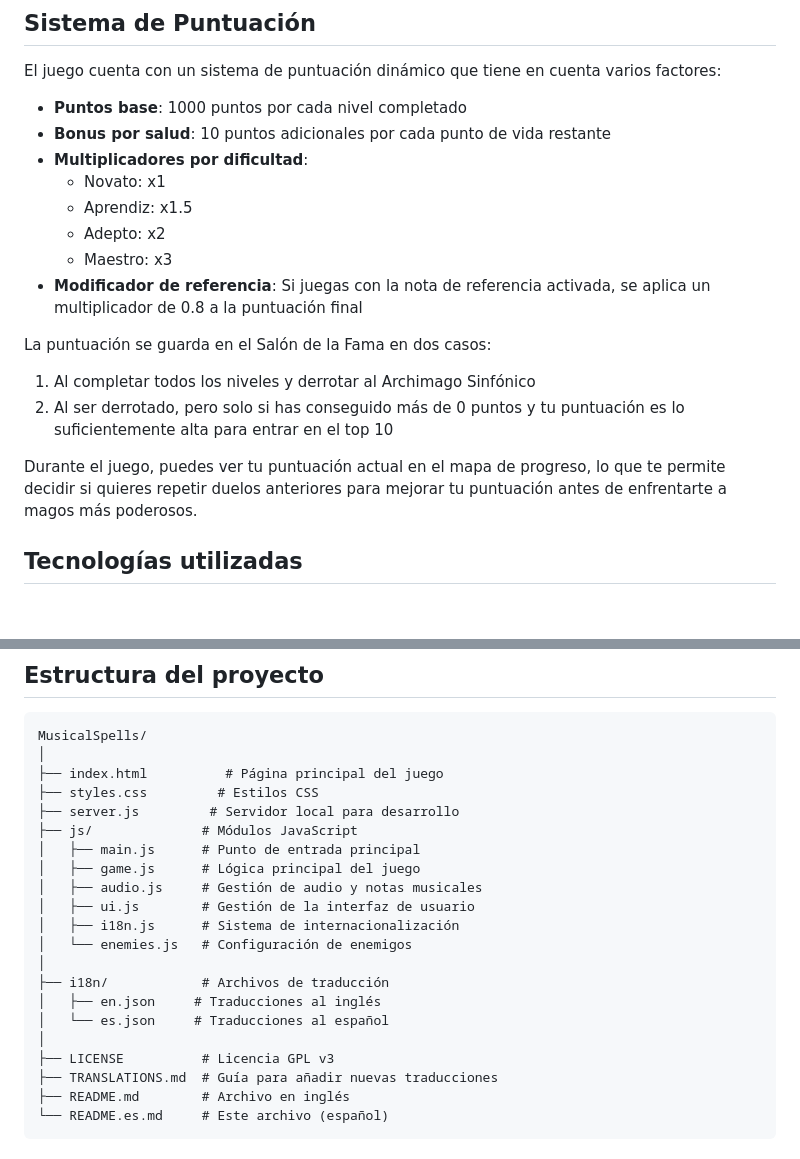
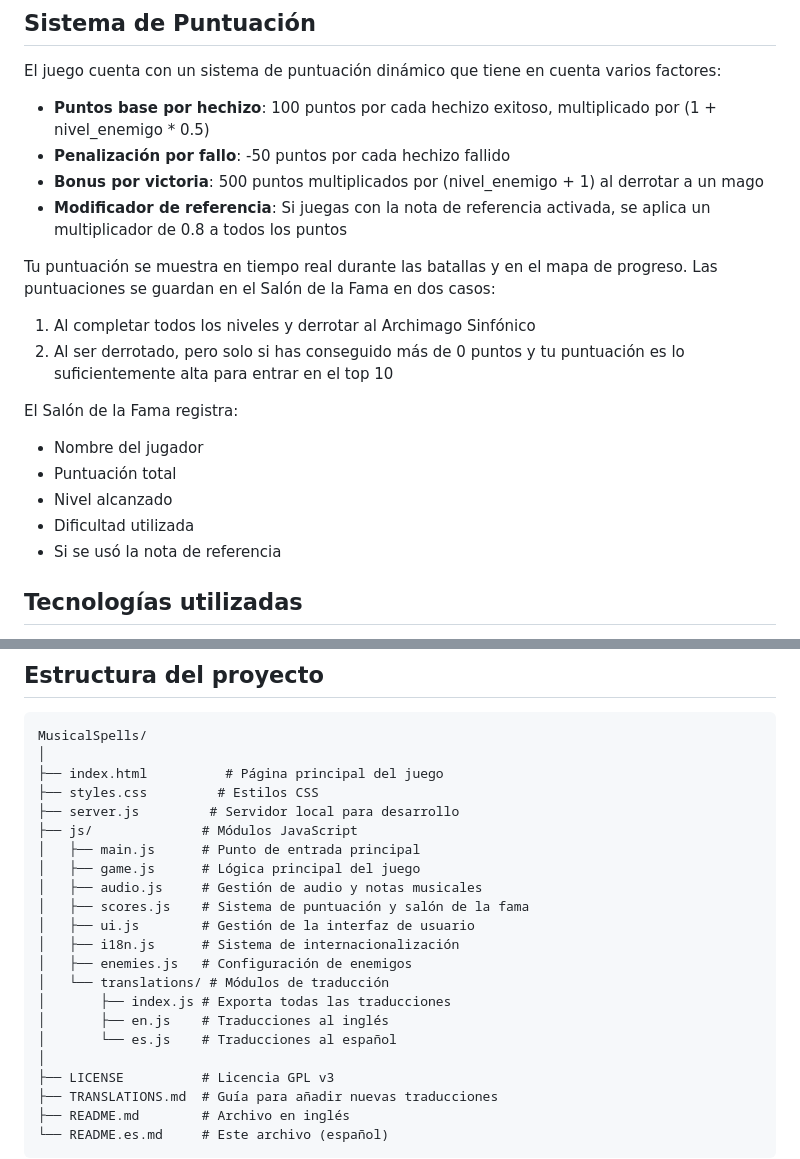
Before and after one commit to alpgarcia/MusicalSpells, a Markdown page: README.es.md, 2 parts joined by grey strips. Drawn GitHub-style; blank space fills up the shorter version.

Commit message:
Update documentation
Add new scoring system details.
Update project structure details
Update information about the translation system

```diff
--- a/README.es.md
+++ b/README.es.md
@@ -86,20 +86,21 @@ El juego se ejecutará en tu navegador y podrás comenzar a jugar inmediatamente
 
 El juego cuenta con un sistema de puntuación dinámico que tiene en cuenta varios factores:
 
-- **Puntos base**: 1000 puntos por cada nivel completado
-- **Bonus por salud**: 10 puntos adicionales por cada punto de vida restante
-- **Multiplicadores por dificultad**:
-  - Novato: x1
-  - Aprendiz: x1.5
-  - Adepto: x2
-  - Maestro: x3
-- **Modificador de referencia**: Si juegas con la nota de referencia activada, se aplica un multiplicador de 0.8 a la puntuación final
+- **Puntos base por hechizo**: 100 puntos por cada hechizo exitoso, multiplicado por (1 + nivel_enemigo * 0.5)
+- **Penalización por fallo**: -50 puntos por cada hechizo fallido
+- **Bonus por victoria**: 500 puntos multiplicados por (nivel_enemigo + 1) al derrotar a un mago
+- **Modificador de referencia**: Si juegas con la nota de referencia activada, se aplica un multiplicador de 0.8 a todos los puntos
 
-La puntuación se guarda en el Salón de la Fama en dos casos:
+Tu puntuación se muestra en tiempo real durante las batallas y en el mapa de progreso. Las puntuaciones se guardan en el Salón de la Fama en dos casos:
 1. Al completar todos los niveles y derrotar al Archimago Sinfónico
 2. Al ser derrotado, pero solo si has conseguido más de 0 puntos y tu puntuación es lo suficientemente alta para entrar en el top 10
 
-Durante el juego, puedes ver tu puntuación actual en el mapa de progreso, lo que te permite decidir si quieres repetir duelos anteriores para mejorar tu puntuación antes de enfrentarte a magos más poderosos.
+El Salón de la Fama registra:
+- Nombre del jugador
+- Puntuación total
+- Nivel alcanzado
+- Dificultad utilizada
+- Si se usó la nota de referencia
 
 ## Tecnologías utilizadas
 
@@ -131,13 +132,14 @@ MusicalSpells/
 │   ├── main.js      # Punto de entrada principal
 │   ├── game.js      # Lógica principal del juego
 │   ├── audio.js     # Gestión de audio y notas musicales
+│   ├── scores.js    # Sistema de puntuación y salón de la fama
 │   ├── ui.js        # Gestión de la interfaz de usuario
 │   ├── i18n.js      # Sistema de internacionalización
-│   └── enemies.js   # Configuración de enemigos
-│
-├── i18n/            # Archivos de traducción
-│   ├── en.json     # Traducciones al inglés
-│   └── es.json     # Traducciones al español
+│   ├── enemies.js   # Configuración de enemigos
+│   └── translations/ # Módulos de traducción
+│       ├── index.js # Exporta todas las traducciones
+│       ├── en.js    # Traducciones al inglés
+│       └── es.js    # Traducciones al español
 │
 ├── LICENSE          # Licencia GPL v3
 ├── TRANSLATIONS.md  # Guía para añadir nuevas traducciones
```
Also changed, not shown: README.md (+17 -16 lines), TRANSLATIONS.md (+51 -19 lines).
